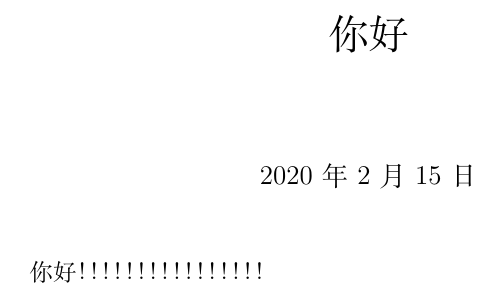
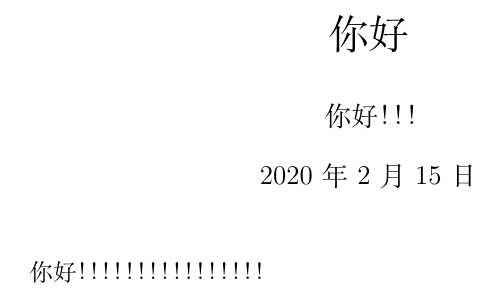
Before and after one commit to vocaltract/learning-manual, a LaTeX document (LaTeX/test.tex): part of the page, cut so that both start at the same text. Compiled offline with XeLaTeX.

Commit message:
finished LaTeX

```diff
--- a/LaTeX/test.tex
+++ b/LaTeX/test.tex
@@ -1,6 +1,7 @@
 \documentclass{ctexart}
 \usepackage{CJKutf8}
 \title{你好}
+\author{你好！！！}
 \begin{document}
 \maketitle
 你好！！！！！！！！！！！！！！！！
```
Also changed, not shown: LaTeX/test.pdf.
